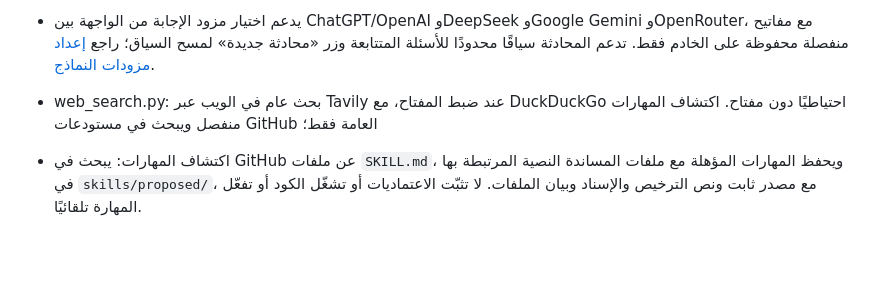
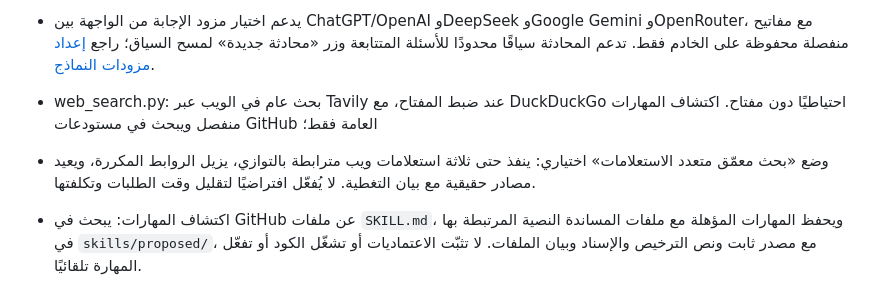
Before and after one commit to norejaberahmed-design/ai-project-scout, a Markdown page: README.md, the part around the change. GitHub-like rendering; blank space fills up the shorter version.

Commit message:
docs: describe opt-in multi-query research capability

```diff
--- a/README.md
+++ b/README.md
@@ -16,6 +16,7 @@
 - api_server.py: خادم Python لنقاط /api/search و /api/chat و /api/skills؛ يعرض سجل المهارات الفعلي ويمرر للرد فقط المهارات المحملة من skills/active/.
 - يدعم اختيار مزود الإجابة من الواجهة بين ChatGPT/OpenAI وDeepSeek وGoogle Gemini وOpenRouter، مع مفاتيح منفصلة محفوظة على الخادم فقط. تدعم المحادثة سياقًا محدودًا للأسئلة المتتابعة وزر «محادثة جديدة» لمسح السياق؛ راجع [إعداد مزودات النماذج](API_DEPLOYMENT.md#مزودات-النماذج-المدعومة).
 - web_search.py: بحث عام في الويب عبر Tavily عند ضبط المفتاح، مع DuckDuckGo احتياطيًا دون مفتاح. اكتشاف المهارات منفصل ويبحث في مستودعات GitHub العامة فقط؛
+- وضع «بحث معمّق متعدد الاستعلامات» اختياري: ينفذ حتى ثلاثة استعلامات ويب مترابطة بالتوازي، يزيل الروابط المكررة، ويعيد مصادر حقيقية مع بيان التغطية. لا يُفعّل افتراضيًا لتقليل وقت الطلبات وتكلفتها.
 - اكتشاف المهارات: يبحث في GitHub عن ملفات `SKILL.md`، ويحفظ المهارات المؤهلة مع ملفات المساندة النصية المرتبطة بها في `skills/proposed/`، مع مصدر ثابت ونص الترخيص والإسناد وبيان الملفات. لا تثبّت الاعتماديات أو تشغّل الكود أو تفعّل المهارة تلقائيًا.
 - skill_runtime.py: اختيار المهارات الموثوقة والتحقق من المرشحات وحفظها خارج مجلد المهارات النشطة. skill_registry.py: سجل SQLite دائم لمراحل اكتشاف المهارة واختبارها واعتمادها وتفعيلها، مع بوابات تمنع الاعتماد دون اختبار ناجح وترخيص موثق ومراجعة صريحة.
 - SKILL_LIFECYCLE_ARCHITECTURE.md: المعمارية المعتمدة، حالات دورة الحياة، خوارزميات الترتيب والقبول، وحدود الأمان.
```
